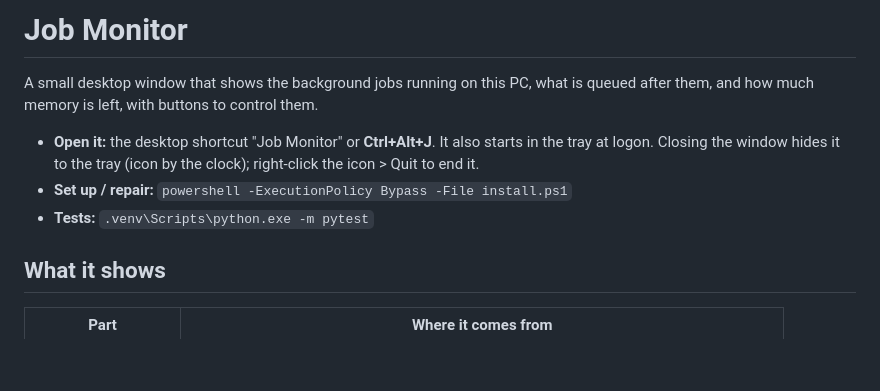
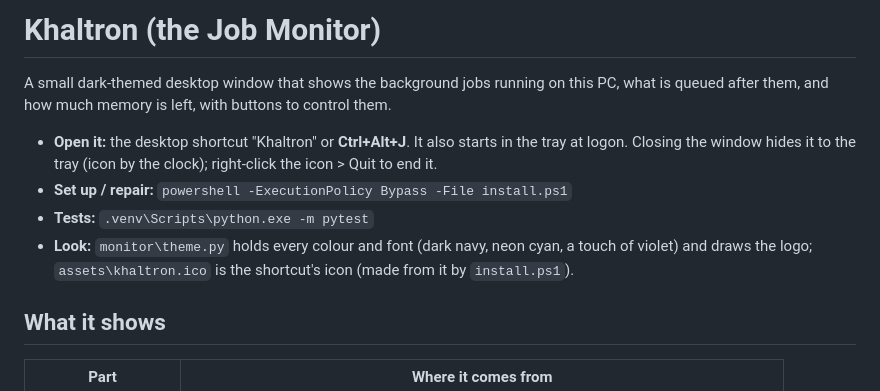
Before and after one commit to KhaldounN/khaltron, a Markdown page: README.md, the part around the change. Rendered like a GitHub page; blank space fills up the shorter version.

```diff
--- a/README.md
+++ b/README.md
@@ -1,12 +1,14 @@
-# Job Monitor
+# Khaltron (the Job Monitor)
 
-A small desktop window that shows the background jobs running on this PC, what is queued after them, and how much
+A small dark-themed desktop window that shows the background jobs running on this PC, what is queued after them, and how much
 memory is left, with buttons to control them.
 
-- **Open it:** the desktop shortcut "Job Monitor" or **Ctrl+Alt+J**. It also starts in the tray at logon.
+- **Open it:** the desktop shortcut "Khaltron" or **Ctrl+Alt+J**. It also starts in the tray at logon.
   Closing the window hides it to the tray (icon by the clock); right-click the icon > Quit to end it.
 - **Set up / repair:** `powershell -ExecutionPolicy Bypass -File install.ps1`
 - **Tests:** `.venv\Scripts\python.exe -m pytest`
+- **Look:** `monitor\theme.py` holds every colour and font (dark navy, neon cyan, a touch of violet) and draws the
+  logo; `assets\khaltron.ico` is the shortcut's icon (made from it by `install.ps1`).
 
 ## What it shows
 | Part | Where it comes from |
```
Also changed, not shown: assets/khaltron.png (added), 8 other files.
